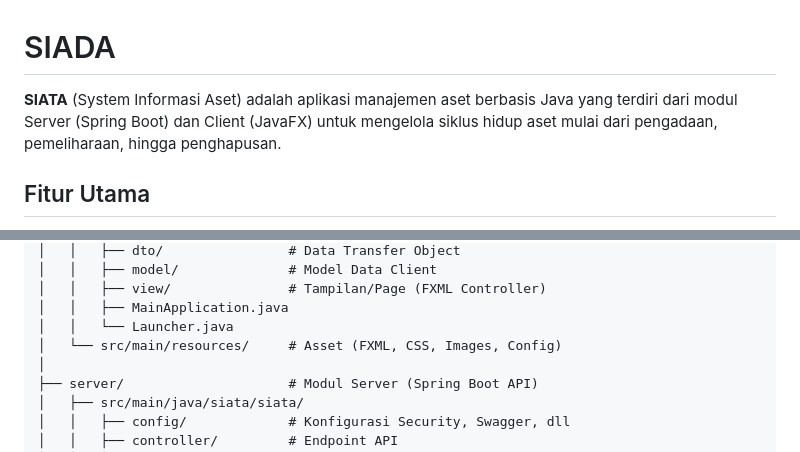
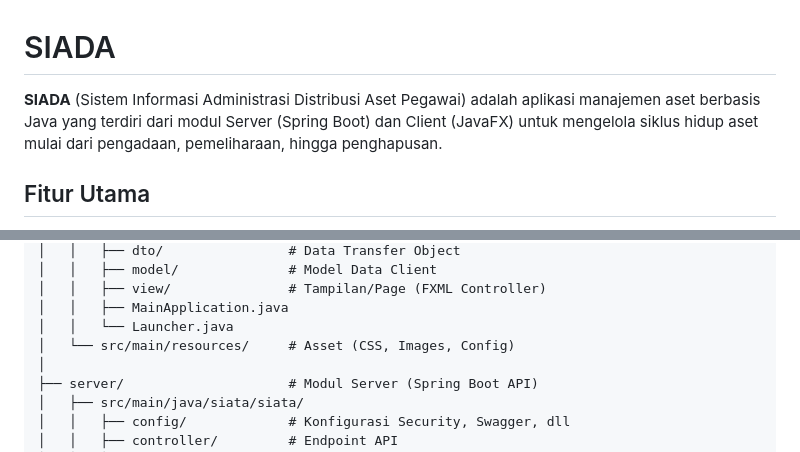
Before and after one commit to hhusna/siata, a Markdown page: README.md, 2 parts joined by grey strips. GitHub-like rendering.

```diff
--- a/README.md
+++ b/README.md
@@ -1,6 +1,6 @@
 # SIADA
 
-**SIATA** (System Informasi Aset) adalah aplikasi manajemen aset berbasis Java yang terdiri dari modul Server (Spring Boot) dan Client (JavaFX) untuk mengelola siklus hidup aset mulai dari pengadaan, pemeliharaan, hingga penghapusan.
+**SIADA** (Sistem Informasi Administrasi Distribusi Aset Pegawai) adalah aplikasi manajemen aset berbasis Java yang terdiri dari modul Server (Spring Boot) dan Client (JavaFX) untuk mengelola siklus hidup aset mulai dari pengadaan, pemeliharaan, hingga penghapusan.
 
 ## Fitur Utama
 - **Multi-Role**: Dukungan role (Tim Manajemen Aset, PPBJ, PPK, Direktur) dengan hak akses granular.
@@ -35,7 +35,7 @@ siata/
 │   │   ├── view/               # Tampilan/Page (FXML Controller)
 │   │   ├── MainApplication.java
 │   │   └── Launcher.java
-│   └── src/main/resources/     # Asset (FXML, CSS, Images, Config)
+│   └── src/main/resources/     # Asset (CSS, Images, Config)
 │
 ├── server/                     # Modul Server (Spring Boot API)
 │   ├── src/main/java/siata/siata/
```
